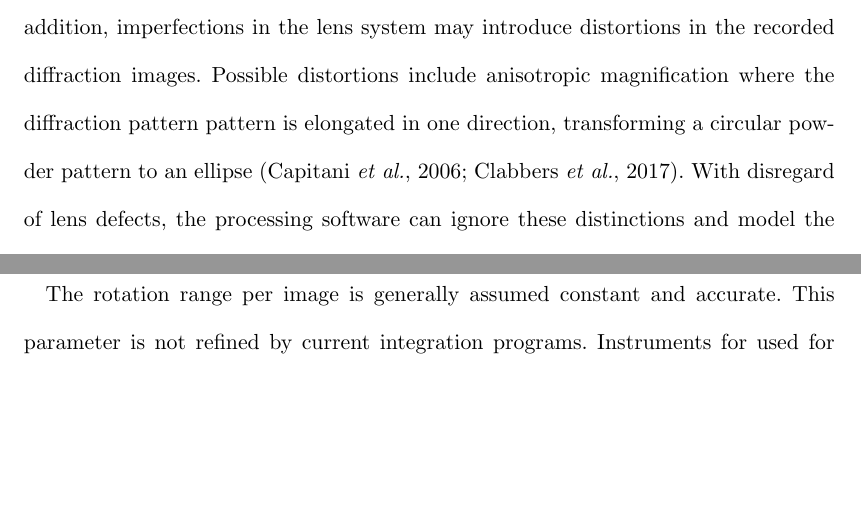
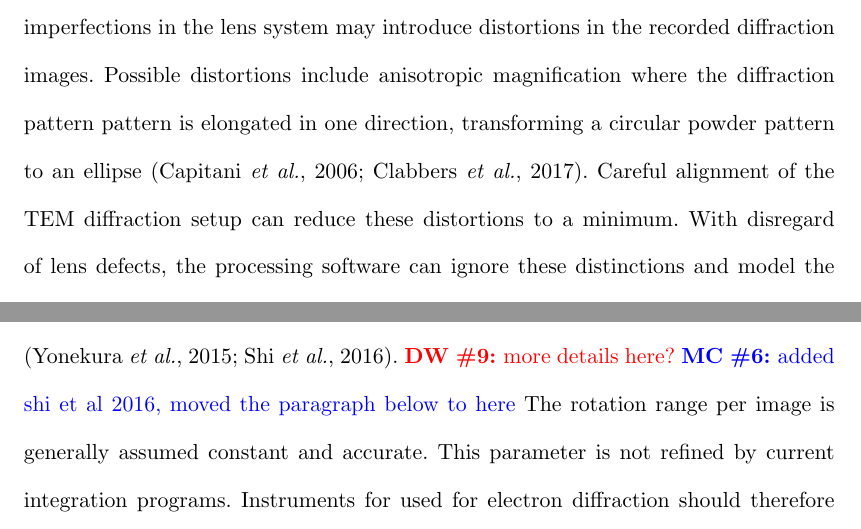
Before and after one commit to dagewa/DIALS_for_ED_paper, a LaTeX thesis (DIALS_for_ED.tex): two parts of pages 8 and 10 of 29 before the commit and two parts of pages 8 and 9 of 29 after it, joined at a grey line, cut so that both start at the same text, the shorter picture padded with empty space. Compiled offline with pdfLaTeX.

Commit message:
Update DIALS_for_ED.tex

```diff
--- a/DIALS_for_ED.tex
+++ b/DIALS_for_ED.tex
@@ -392,8 +392,8 @@ imperfections in the lens system may introduce distortions in the recorded
 diffraction images. Possible distortions include
 anisotropic magnification where the diffraction pattern pattern is elongated
 in one direction, transforming a circular powder pattern to an ellipse \cite{lenscorr_2dx:2006,Clabbers2017}.
-With disregard of lens defects,
-the processing software can ignore these
+Careful alignment of the TEM diffraction setup can reduce these distortions to a minimum.
+With disregard of lens defects, the processing software can ignore these
 distinctions and model the experiment with an effective detector. The differences between the diffraction
 geometry of typical X-ray and electron diffraction cases in real and reciprocal
 space are summarised in Figure~\DW{mixed reciprocal-real space Ewald sphere
@@ -436,4 +436,8 @@ Another potential source of inaccuracy in the initial model for the diffraction
 geometry arises because of the relatively poor characteristics of the sample
 positioning stage of electron microscopes compared to X-ray goniometers for the
 purpose of rotation method experiments. Improved set ups are possible
-\cite{Yonekura2015} but are not widely available. \DW{more details here?}
+but are not widely available \cite{Yonekura2015,Shi2016}. \DW{more details here?}
+\MC{added shi et al 2016, moved the paragraph below to here}
+The rotation range per image is generally assumed constant and accurate. This
+parameter is not refined by current integration programs. Instruments for used
+for electron diffraction should therefore be well calibrated
```
Also changed, not shown: DIALS_for_ED.tex (15 more changed lines).
